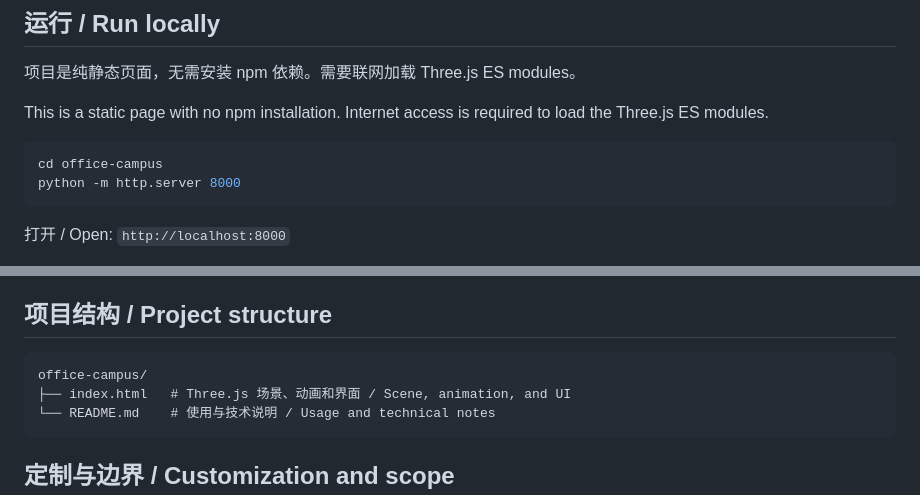
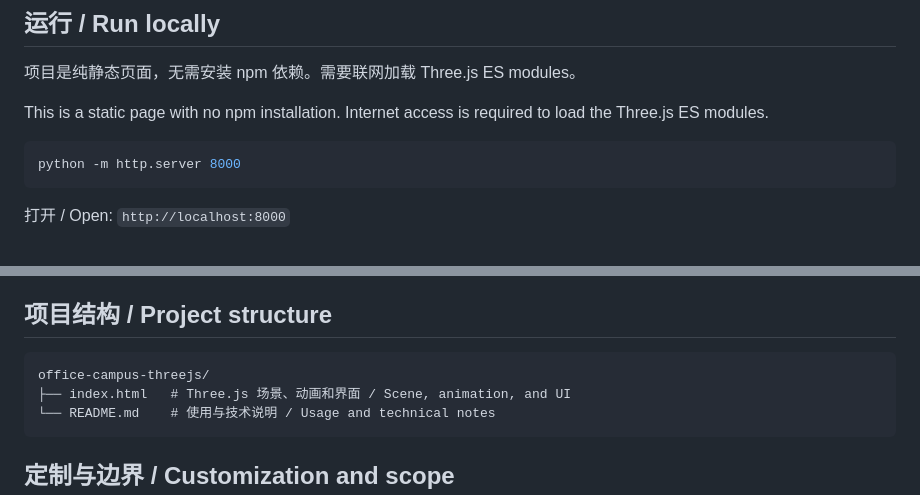
Before and after one commit to gislat-zack/office-campus-threejs, a Markdown page: README.md, 2 parts joined by grey strips. Drawn GitHub-style.

Commit message:
docs: align run instructions with repository root

````diff
--- a/README.md
+++ b/README.md
@@ -11,7 +11,6 @@
 This is a static page with no npm installation. Internet access is required to load the Three.js ES modules.
 
 ```bash
-cd office-campus
 python -m http.server 8000
 ```
 
@@ -49,7 +48,7 @@ You can also open `index.html` through VS Code Live Server. Serve it over local
 ## 项目结构 / Project structure
 
 ```text
-office-campus/
+office-campus-threejs/
 ├── index.html   # Three.js 场景、动画和界面 / Scene, animation, and UI
 └── README.md    # 使用与技术说明 / Usage and technical notes
 ```
````
